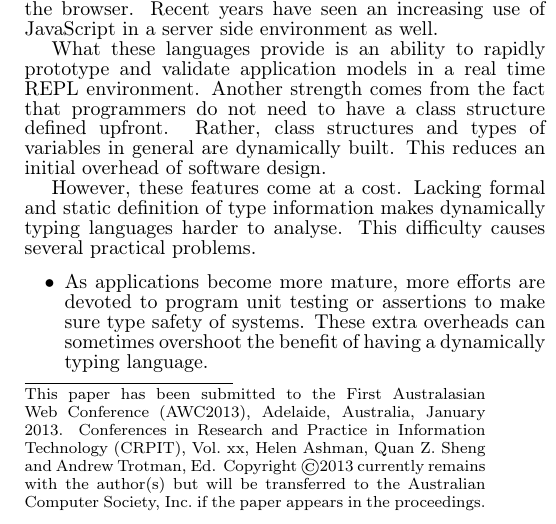
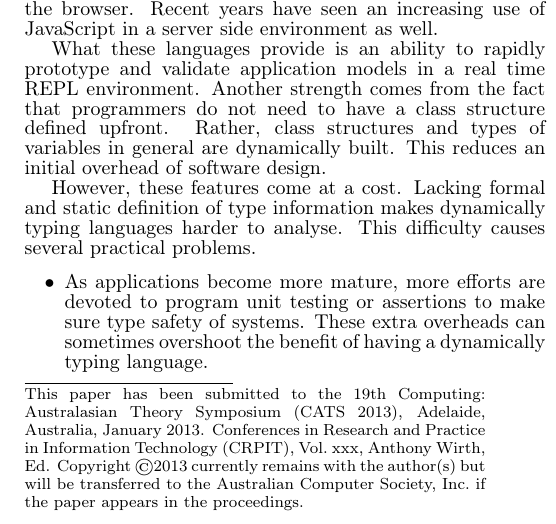
Before and after one commit to chajath/thesis, a LaTeX document (CATS/paper2.tex): part of one column of page 1 of 8, cut so that both start at the same text. Compiled offline with pdfLaTeX; the source files are stored in an older character set and shown here as Unicode.

Commit message:
fixed footing text
git-svn-id: https://subversion.assembla.com/svn/static-code-analysis/thesis@144 4ec89c95-ecb1-4abc-ad00-0902002aece8

```diff
--- a/CATS/paper2.tex
+++ b/CATS/paper2.tex
@@ -57,8 +57,10 @@ xleftmargin=20pt}
 
 \exhyphenpenalty=10000\hyphenpenalty=10000
 
-\newcommand\conferencenameandplace{First Australasian Web Conference (AWC2013), Adelaide, Australia, January 2013} \newcommand\volumenumber{xx} \newcommand\conferenceyear{2013}
-\newcommand\editorname {Helen Ashman, Quan Z. Sheng and Andrew Trotman}
+\newcommand\conferencenameandplace{19th Computing: Australasian Theory Symposium (CATS 2013), Adelaide, Australia, January 2013}
+\newcommand\volumenumber{xxx}
+\newcommand\conferenceyear{2013}
+\newcommand\editorname{Anthony Wirth}
 
 \makeatother
 
```
Also changed, not shown: 1 other file.
